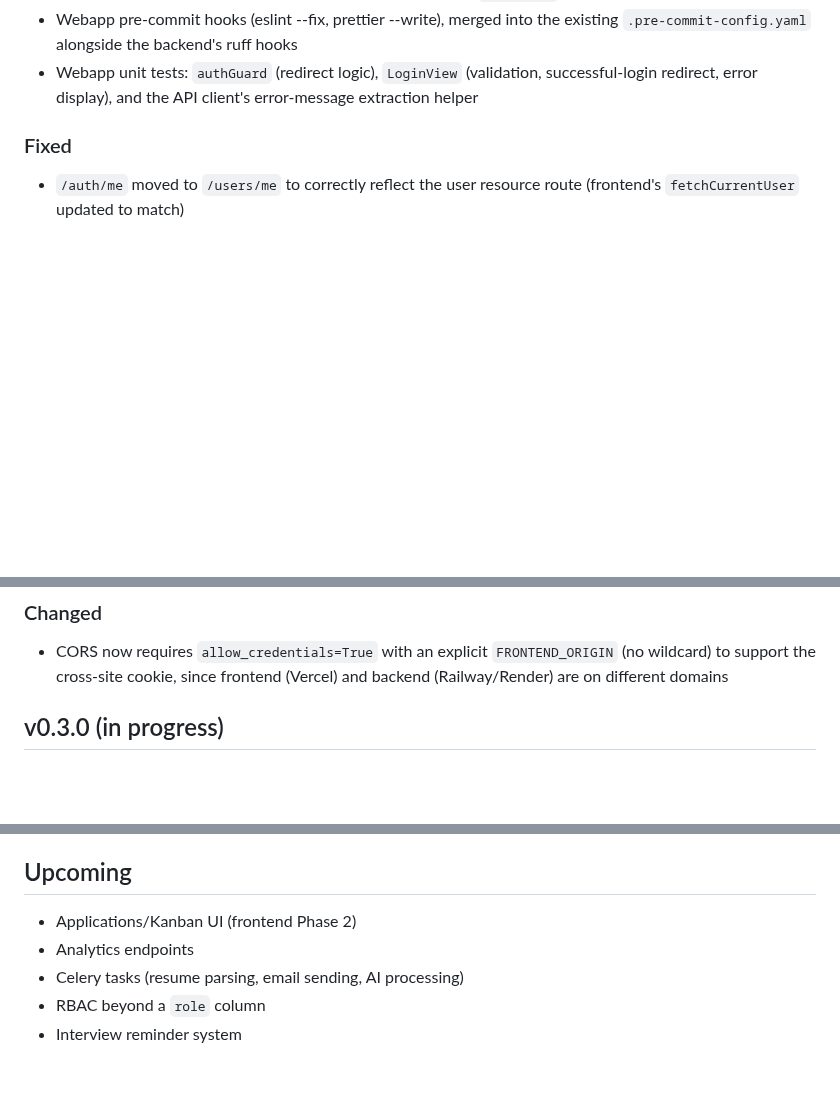
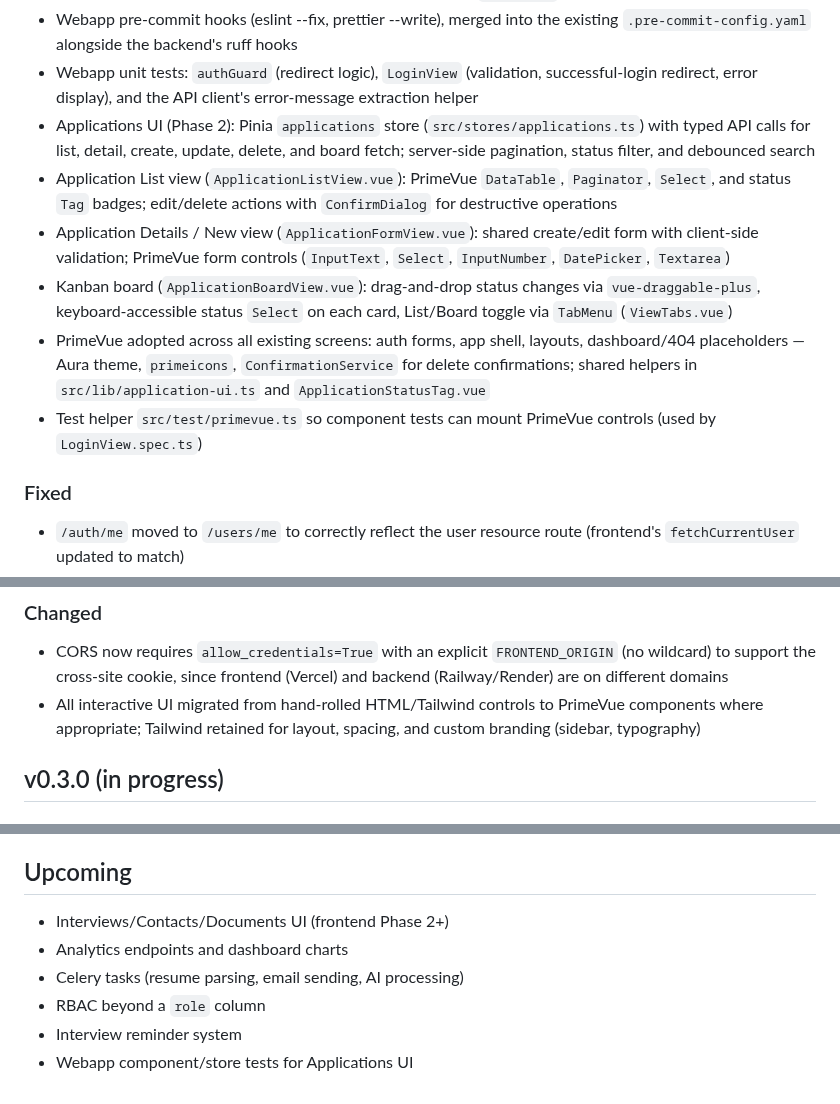
Before and after one commit to danielnguyen982301/lwkapply, a Markdown page: CHANGELOG.md, 3 parts joined by grey strips. GitHub-like rendering; blank space fills up the shorter version.

Commit message:
docs: Update CHANGELOG.md

```diff
--- a/CHANGELOG.md
+++ b/CHANGELOG.md
@@ -28,6 +28,25 @@
 - Webapp unit tests: `authGuard` (redirect logic), `LoginView`
   (validation, successful-login redirect, error display), and the API
   client's error-message extraction helper
+- Applications UI (Phase 2): Pinia `applications` store
+  (`src/stores/applications.ts`) with typed API calls for list, detail,
+  create, update, delete, and board fetch; server-side pagination, status
+  filter, and debounced search
+- Application List view (`ApplicationListView.vue`): PrimeVue `DataTable`,
+  `Paginator`, `Select`, and status `Tag` badges; edit/delete actions
+  with `ConfirmDialog` for destructive operations
+- Application Details / New view (`ApplicationFormView.vue`): shared
+  create/edit form with client-side validation; PrimeVue form controls
+  (`InputText`, `Select`, `InputNumber`, `DatePicker`, `Textarea`)
+- Kanban board (`ApplicationBoardView.vue`): drag-and-drop status changes
+  via `vue-draggable-plus`, keyboard-accessible status `Select` on each
+  card, List/Board toggle via `TabMenu` (`ViewTabs.vue`)
+- PrimeVue adopted across all existing screens: auth forms, app shell,
+  layouts, dashboard/404 placeholders — Aura theme, `primeicons`,
+  `ConfirmationService` for delete confirmations; shared helpers in
+  `src/lib/application-ui.ts` and `ApplicationStatusTag.vue`
+- Test helper `src/test/primevue.ts` so component tests can mount
+  PrimeVue controls (used by `LoginView.spec.ts`)
 
 ### Fixed
 
@@ -61,6 +80,9 @@
 - CORS now requires `allow_credentials=True` with an explicit
   `FRONTEND_ORIGIN` (no wildcard) to support the cross-site cookie, since
   frontend (Vercel) and backend (Railway/Render) are on different domains
+- All interactive UI migrated from hand-rolled HTML/Tailwind controls to
+  PrimeVue components where appropriate; Tailwind retained for layout,
+  spacing, and custom branding (sidebar, typography)
 
 ## v0.3.0 (in progress)
 
@@ -112,8 +134,9 @@
 
 ## Upcoming
 
-- Applications/Kanban UI (frontend Phase 2)
-- Analytics endpoints
+- Interviews/Contacts/Documents UI (frontend Phase 2+)
+- Analytics endpoints and dashboard charts
 - Celery tasks (resume parsing, email sending, AI processing)
 - RBAC beyond a `role` column
 - Interview reminder system
+- Webapp component/store tests for Applications UI
```
